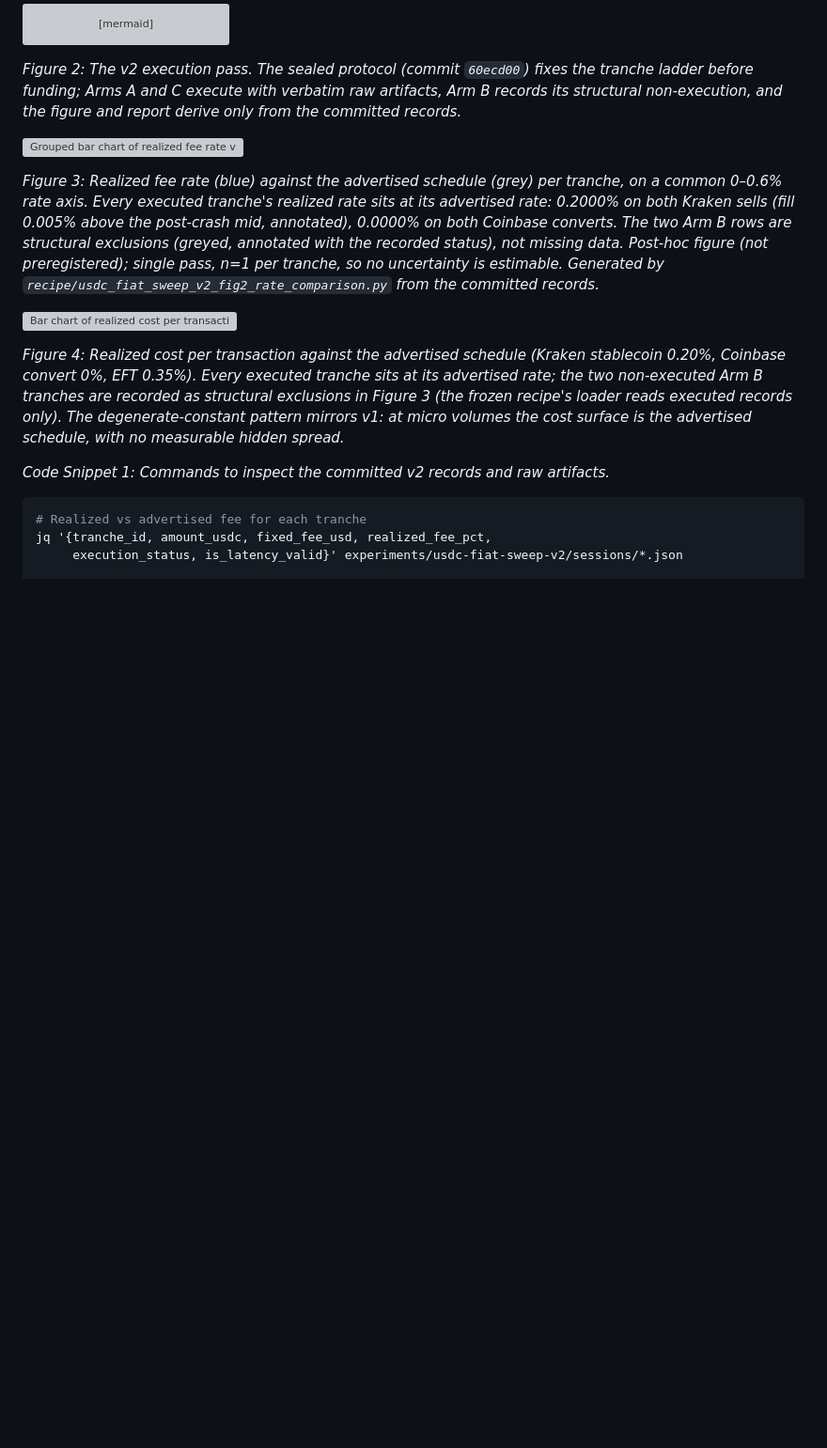
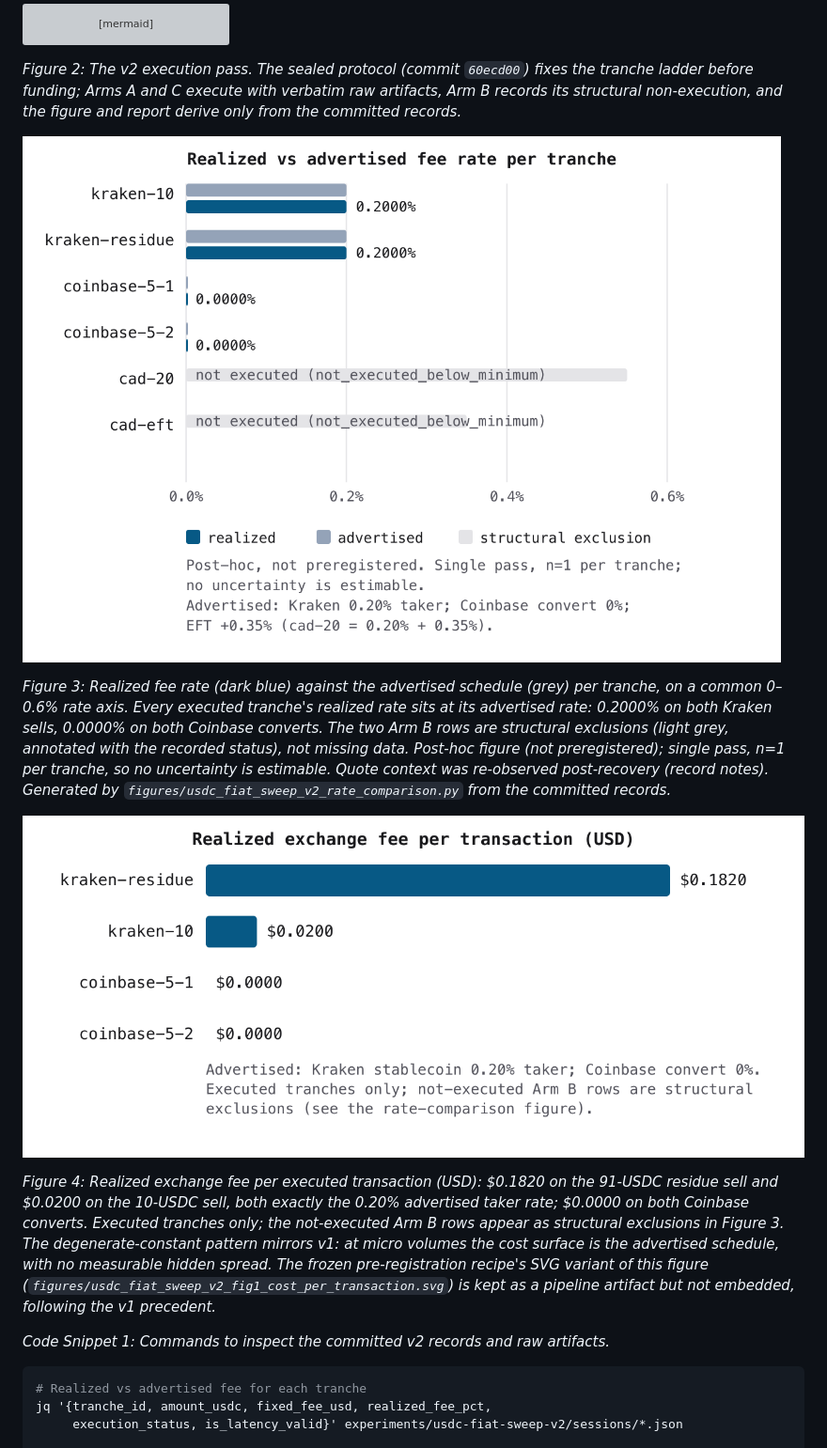
Before and after one commit to clouatre-labs/x402-treasury-experiments, a Markdown page: README.md, the part around the change. Shown at 94% size. Rendered like a GitHub page; pictures changed too: figures/usdc_fiat_sweep_v2_cost_per_tx.png (added), figures/usdc_fiat_sweep_v2_rate_comparison.png (added); blank space fills up the shorter version; grey boxes are pictures that could not be loaded.

```diff
--- a/README.md
+++ b/README.md
@@ -106,13 +106,13 @@ flowchart TD
 
 *Figure 2: The v2 execution pass. The sealed protocol (commit `60ecd00`) fixes the tranche ladder before funding; Arms A and C execute with verbatim raw artifacts, Arm B records its structural non-execution, and the figure and report derive only from the committed records.*
 
-![Grouped bar chart of realized fee rate versus advertised fee rate for the six v2 tranches, with the not-executed Arm B rows greyed as structural exclusions](figures/usdc_fiat_sweep_v2_fig2_realized_vs_advertised.svg)
+![Grouped bar chart of realized fee rate versus advertised fee rate for the six v2 tranches, with the not-executed Arm B rows greyed as structural exclusions](figures/usdc_fiat_sweep_v2_rate_comparison.png)
 
-*Figure 3: Realized fee rate (blue) against the advertised schedule (grey) per tranche, on a common 0–0.6% rate axis. Every executed tranche's realized rate sits at its advertised rate: 0.2000% on both Kraken sells (fill 0.005% above the post-crash mid, annotated), 0.0000% on both Coinbase converts. The two Arm B rows are structural exclusions (greyed, annotated with the recorded status), not missing data. Post-hoc figure (not preregistered); single pass, n=1 per tranche, so no uncertainty is estimable. Generated by `recipe/usdc_fiat_sweep_v2_fig2_rate_comparison.py` from the committed records.*
+*Figure 3: Realized fee rate (dark blue) against the advertised schedule (grey) per tranche, on a common 0–0.6% rate axis. Every executed tranche's realized rate sits at its advertised rate: 0.2000% on both Kraken sells, 0.0000% on both Coinbase converts. The two Arm B rows are structural exclusions (light grey, annotated with the recorded status), not missing data. Post-hoc figure (not preregistered); single pass, n=1 per tranche, so no uncertainty is estimable. Quote context was re-observed post-recovery (record notes). Generated by `figures/usdc_fiat_sweep_v2_rate_comparison.py` from the committed records.*
 
-![Bar chart of realized cost per transaction against the advertised schedule for the six v2 tranches](figures/usdc_fiat_sweep_v2_fig1_cost_per_transaction.svg)
+![Horizontal bar chart of the realized exchange fee in USD for the four executed v2 tranches](figures/usdc_fiat_sweep_v2_cost_per_tx.png)
 
-*Figure 4: Realized cost per transaction against the advertised schedule (Kraken stablecoin 0.20%, Coinbase convert 0%, EFT 0.35%). Every executed tranche sits at its advertised rate; the two non-executed Arm B tranches are recorded as structural exclusions in Figure 3 (the frozen recipe's loader reads executed records only). The degenerate-constant pattern mirrors v1: at micro volumes the cost surface is the advertised schedule, with no measurable hidden spread.*
+*Figure 4: Realized exchange fee per executed transaction (USD): $0.1820 on the 91-USDC residue sell and $0.0200 on the 10-USDC sell, both exactly the 0.20% advertised taker rate; $0.0000 on both Coinbase converts. Executed tranches only; the not-executed Arm B rows appear as structural exclusions in Figure 3. The degenerate-constant pattern mirrors v1: at micro volumes the cost surface is the advertised schedule, with no measurable hidden spread. The frozen pre-registration recipe's SVG variant of this figure (`figures/usdc_fiat_sweep_v2_fig1_cost_per_transaction.svg`) is kept as a pipeline artifact but not embedded, following the v1 precedent.*
 
 *Code Snippet 1: Commands to inspect the committed v2 records and raw artifacts.*
 
```
Also changed, not shown: recipe/README.md (+13 -12 lines), results/usdc-fiat-sweep-v2.md (+11 -7 lines), 8 other files.
